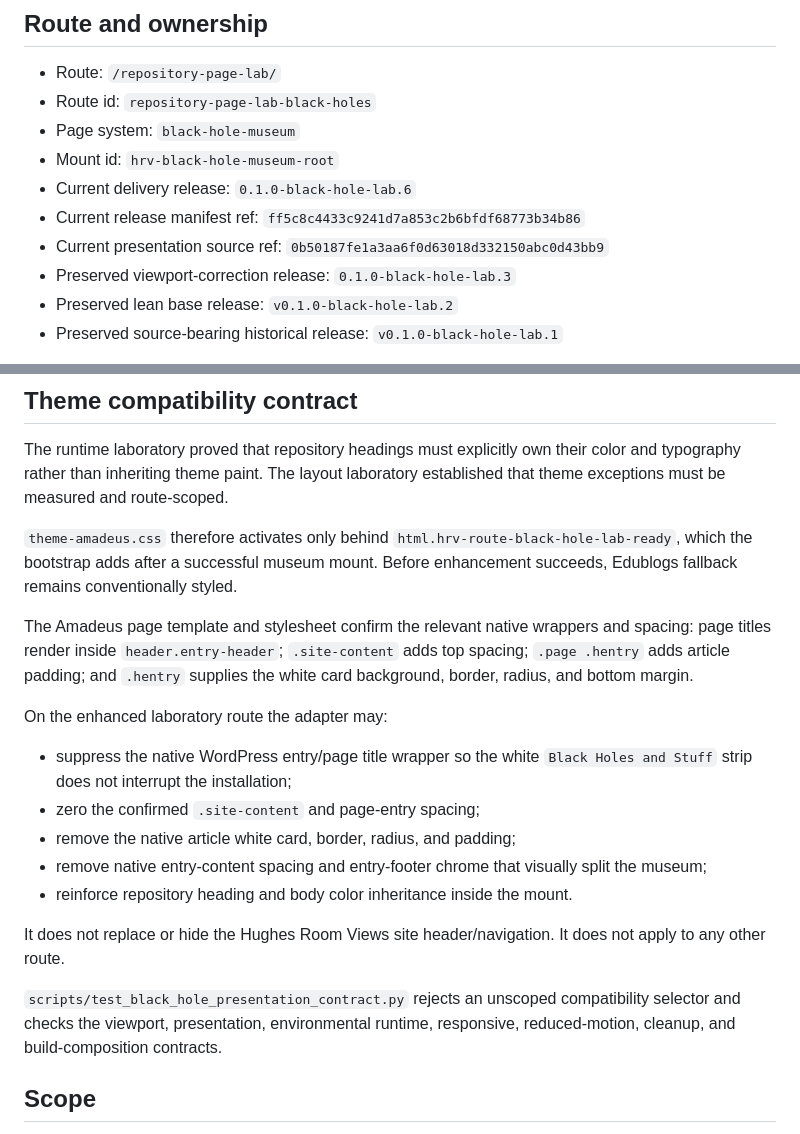
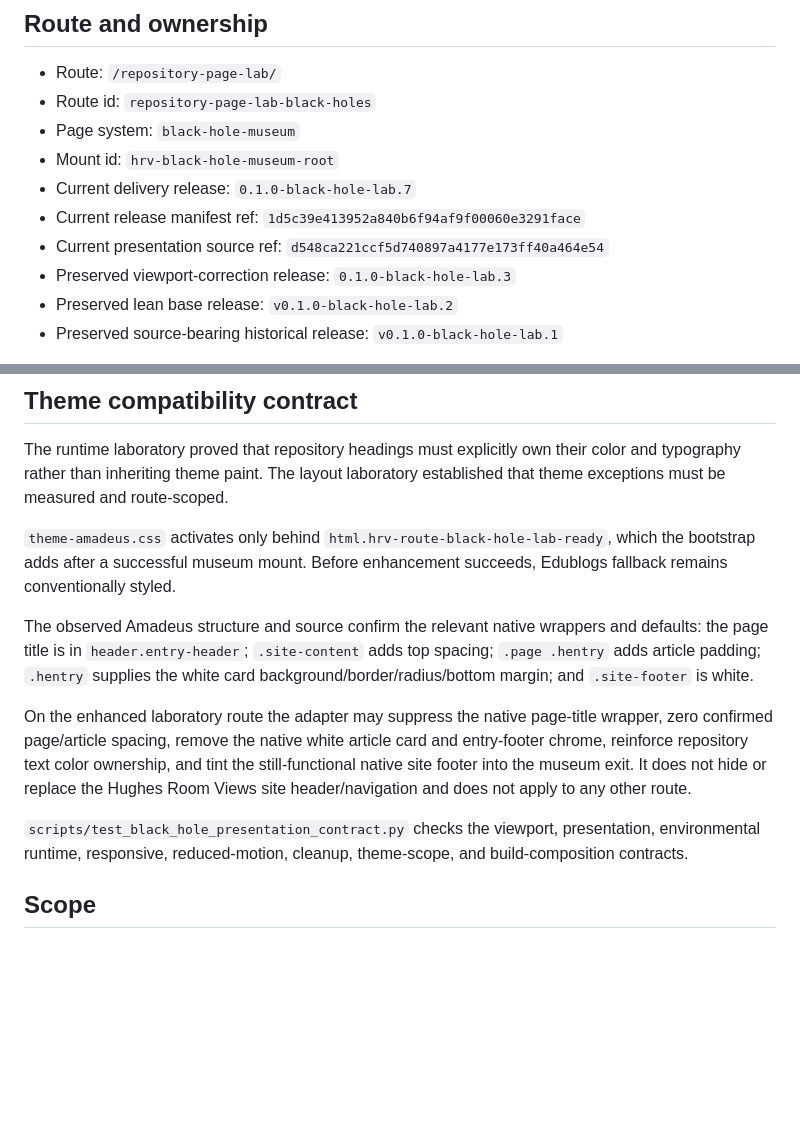
Before and after one commit to ProfessorMinty/HughesWebAssets, a Markdown page: docs/architecture/black-hole-museum.md, 2 parts joined by grey strips. Rendered like a GitHub page; blank space fills up the shorter version.

```diff
--- a/docs/architecture/black-hole-museum.md
+++ b/docs/architecture/black-hole-museum.md
@@ -12,9 +12,9 @@
 - Route id: `repository-page-lab-black-holes`
 - Page system: `black-hole-museum`
 - Mount id: `hrv-black-hole-museum-root`
-- Current delivery release: `0.1.0-black-hole-lab.6`
-- Current release manifest ref: `ff5c8c4433c9241d7a853c2b6bfdf68773b34b86`
-- Current presentation source ref: `0b50187fe1a3aa6f0d63018d332150abc0d43bb9`
+- Current delivery release: `0.1.0-black-hole-lab.7`
+- Current release manifest ref: `1d5c39e413952a840b6f94af9f00060e3291face`
+- Current presentation source ref: `d548ca221ccf5d740897a4177e173ff40a464e54`
 - Preserved viewport-correction release: `0.1.0-black-hole-lab.3`
 - Preserved lean base release: `v0.1.0-black-hole-lab.2`
 - Preserved source-bearing historical release: `v0.1.0-black-hole-lab.1`
@@ -78,21 +66,13 @@ Releases `.4` and `.5` were internal presentation candidates created during the
 
 The runtime laboratory proved that repository headings must explicitly own their color and typography rather than inheriting theme paint. The layout laboratory established that theme exceptions must be measured and route-scoped.
 
-`theme-amadeus.css` therefore activates only behind `html.hrv-route-black-hole-lab-ready`, which the bootstrap adds after a successful museum mount. Before enhancement succeeds, Edublogs fallback remains conventionally styled.
+`theme-amadeus.css` activates only behind `html.hrv-route-black-hole-lab-ready`, which the bootstrap adds after a successful museum mount. Before enhancement succeeds, Edublogs fallback remains conventionally styled.
 
-The Amadeus page template and stylesheet confirm the relevant native wrappers and spacing: page titles render inside `header.entry-header`; `.site-content` adds top spacing; `.page .hentry` adds article padding; and `.hentry` supplies the white card background, border, radius, and bottom margin.
+The observed Amadeus structure and source confirm the relevant native wrappers and defaults: the page title is in `header.entry-header`; `.site-content` adds top spacing; `.page .hentry` adds article padding; `.hentry` supplies the white card background/border/radius/bottom margin; and `.site-footer` is white.
 
-On the enhanced laboratory route the adapter may:
+On the enhanced laboratory route the adapter may suppress the native page-title wrapper, zero confirmed page/article spacing, remove the native white article card and entry-footer chrome, reinforce repository text color ownership, and tint the still-functional native site footer into the museum exit. It does not hide or replace the Hughes Room Views site header/navigation and does not apply to any other route.
 
-- suppress the native WordPress entry/page title wrapper so the white `Black Holes and Stuff` strip does not interrupt the installation;
-- zero the confirmed `.site-content` and page-entry spacing;
-- remove the native article white card, border, radius, and padding;
-- remove native entry-content spacing and entry-footer chrome that visually split the museum;
-- reinforce repository heading and body color inheritance inside the mount.
-
-It does not replace or hide the Hughes Room Views site header/navigation. It does not apply to any other route.
-
-`scripts/test_black_hole_presentation_contract.py` rejects an unscoped compatibility selector and checks the viewport, presentation, environmental runtime, responsive, reduced-motion, cleanup, and build-composition contracts.
+`scripts/test_black_hole_presentation_contract.py` checks the viewport, presentation, environmental runtime, responsive, reduced-motion, cleanup, theme-scope, and build-composition contracts.
 
 ## Scope
 
```
Also changed, not shown: other parts of docs/architecture/black-hole-museum.md (+15 -27 lines).
